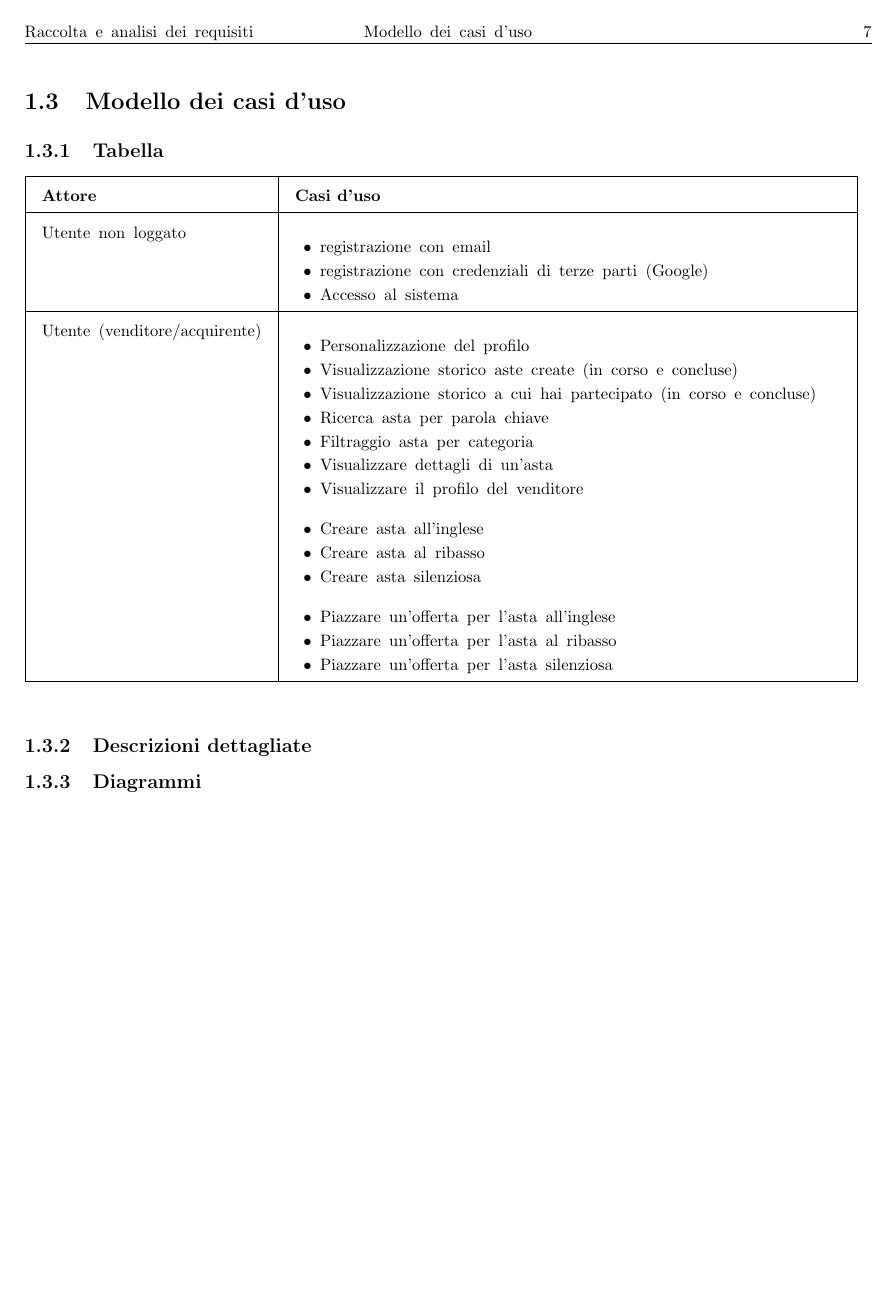
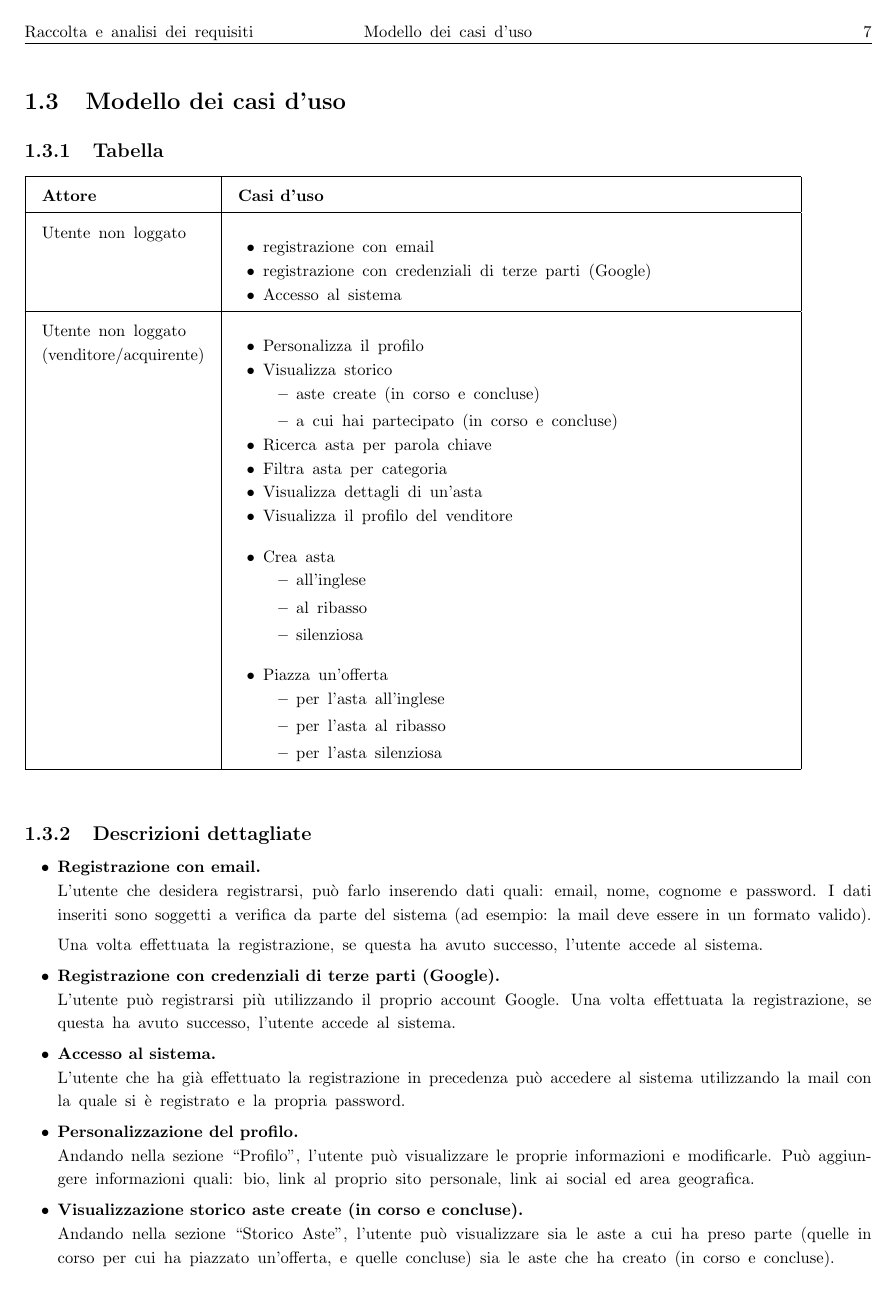
Before and after one commit to progetto-INGSW-23-24/DietiDeals24, a LaTeX document (documentazione/documentazione.tex, which reads documentazione/chapters/raccolta_e_analisi_dei_requisiti.tex): page 8 of 14 before the commit and page 8 of 16 after it. Compiled offline with pdfLaTeX.

Commit message:
aggiornata documentazione

```diff
--- a/documentazione/chapters/raccolta_e_analisi_dei_requisiti.tex
+++ b/documentazione/chapters/raccolta_e_analisi_dei_requisiti.tex
@@ -145,42 +149,68 @@ L'obiettivo principale di questa fase è identificare, analizzare e documentare
 
 	\begin{tabular}{|l|p{330pt}|}
 		\hline
-		\textbf{Attore}               & \textbf{Casi d'uso}                                        \\ \hline
-		Utente non loggato            & \begin{itemize}[leftmargin=15pt]
+		\textbf{Attore}    & \textbf{Casi d'uso}                                        \\ \hline
+		Utente non loggato & \begin{itemize}[leftmargin=15pt]
 			                     \setlength{\itemsep}{0pt}  % Riduce lo spazio tra gli elementi della lista
 			                     \setlength{\parskip}{0pt}  % Riduce lo spazio tra i paragrafi
 			                     \item registrazione con email
 			                     \item registrazione con credenziali di terze parti (Google)
 			                     \item Accesso al sistema
 		                     \end{itemize} \\ \hline
-		Utente (venditore/acquirente) &
+		\makecell{Utente non loggato                                                    \\ (venditore/acquirente)} &
 		\begin{itemize}[leftmargin=15pt]
 			\setlength{\itemsep}{0pt}  % Riduce lo spazio tra gli elementi della lista
 			\setlength{\parskip}{0pt}  % Riduce lo spazio tra i paragrafi
-			\item Personalizzazione del profilo
-			\item Visualizzazione storico aste create (in corso e concluse)
-			\item Visualizzazione storico a cui hai partecipato (in corso e concluse)
+			\item Personalizza il profilo
+			\item Visualizza storico
+			      \begin{itemize}
+				      \item aste create (in corso e concluse)
+				      \item a cui hai partecipato (in corso e concluse)
+			      \end{itemize}
 			\item Ricerca asta per parola chiave
-			\item Filtraggio asta per categoria
-			\item Visualizzare dettagli di un'asta
-			\item Visualizzare il profilo del venditore
+			\item Filtra asta per categoria
+			\item Visualizza dettagli di un'asta
+			\item Visualizza il profilo del venditore
 
 		\end{itemize}\medskip
 		\begin{itemize}[leftmargin=15pt]
 			\setlength{\itemsep}{0pt}  % Riduce lo spazio tra gli elementi della lista
 			\setlength{\parskip}{0pt}  % Riduce lo spazio tra i paragrafi
-			\item Creare asta all'inglese
-			\item Creare asta al ribasso
-			\item Creare asta silenziosa
+			\item Crea asta
+			      \begin{itemize}
+				      \item all'inglese
+				      \item al ribasso
+				      \item silenziosa
+			      \end{itemize}
 		\end{itemize}\medskip
 		\begin{itemize}[leftmargin=15pt]
 			\setlength{\itemsep}{0pt}  % Riduce lo spazio tra gli elementi della lista
 			\setlength{\parskip}{0pt}  % Riduce lo spazio tra i paragrafi
-			\item Piazzare un'offerta per l'asta all'inglese
-			\item Piazzare un'offerta per l'asta al ribasso
-			\item Piazzare un'offerta per l'asta silenziosa
-		\end{itemize}                                \\ \hline
+			\item Piazza un'offerta
+			      \begin{itemize}
+				      \item per l'asta all'inglese
+				      \item per l'asta al ribasso
+				      \item per l'asta silenziosa
+			      \end{itemize}
+		\end{itemize}                     \\ \hline
 	\end{tabular}
 }
 
 \subsection{Descrizioni dettagliate}
+\begin{itemize}
+	\item \textbf{Registrazione con email.}\\
+	      L'utente che desidera registrarsi, può farlo inserendo dati quali: email, nome, cognome e password. I dati inseriti sono soggetti a verifica da parte del sistema (ad esempio: la mail deve essere in un formato valido).
+
+	      Una volta effettuata la registrazione, se questa ha avuto successo, l'utente accede al sistema.
+
+	\item \textbf{Registrazione con credenziali di terze parti (Google).}\\
+	      L'utente può registrarsi più utilizzando il proprio account Google. Una volta effettuata la registrazione, se questa ha avuto successo, l'utente accede al sistema.
+
+	\item \textbf{Accesso al sistema.}\\
+	      L'utente che ha già effettuato la registrazione in precedenza può accedere al sistema utilizzando la mail con la quale si è registrato e la propria password.
+
+	\item \textbf{Personalizzazione del profilo.}\\
+	      Andando nella sezione “Profilo”, l'utente può visualizzare le proprie informazioni e modificarle. Può aggiungere informazioni quali: bio, link al proprio sito personale, link ai social ed area geografica.
+
+	\item \textbf{Visualizzazione storico aste create (in corso e concluse).}\\
+	      Andando nella sezione “Storico Aste”, l'utente può visualizzare sia le aste a cui ha preso parte (quelle in corso per cui ha piazzato un'offerta, e quelle concluse) sia le aste che ha creato (in corso e concluse).
```
Also changed, not shown: documentazione/documentazione.pdf, documentazione/images/utente_non_loggato_use_case_diagram.pdf (added), documentazione/chapters/raccolta_e_analisi_dei_requisiti.tex (56 more changed lines). Lines whose indentation alone changed are shown as unchanged.
